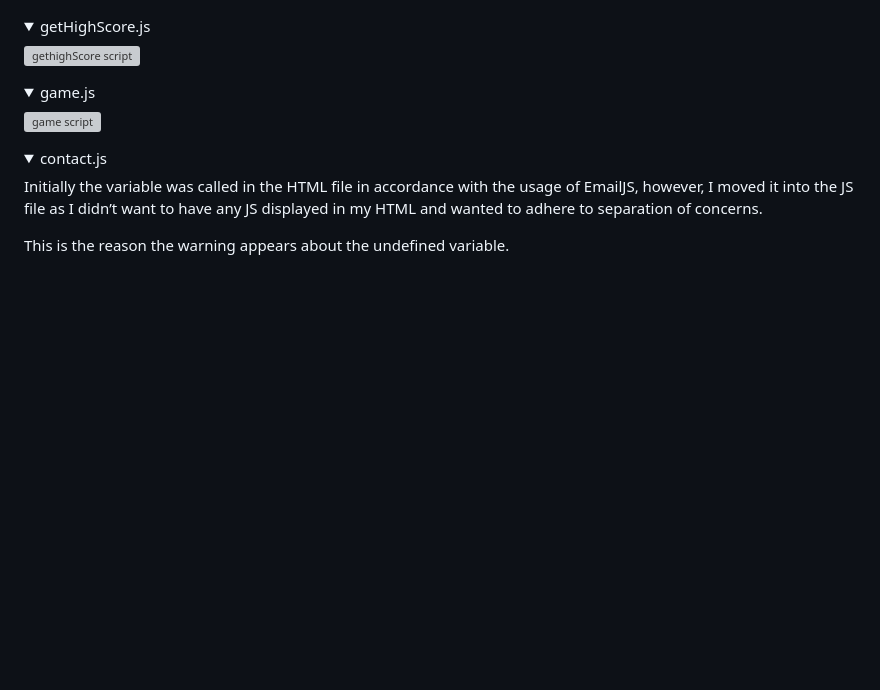
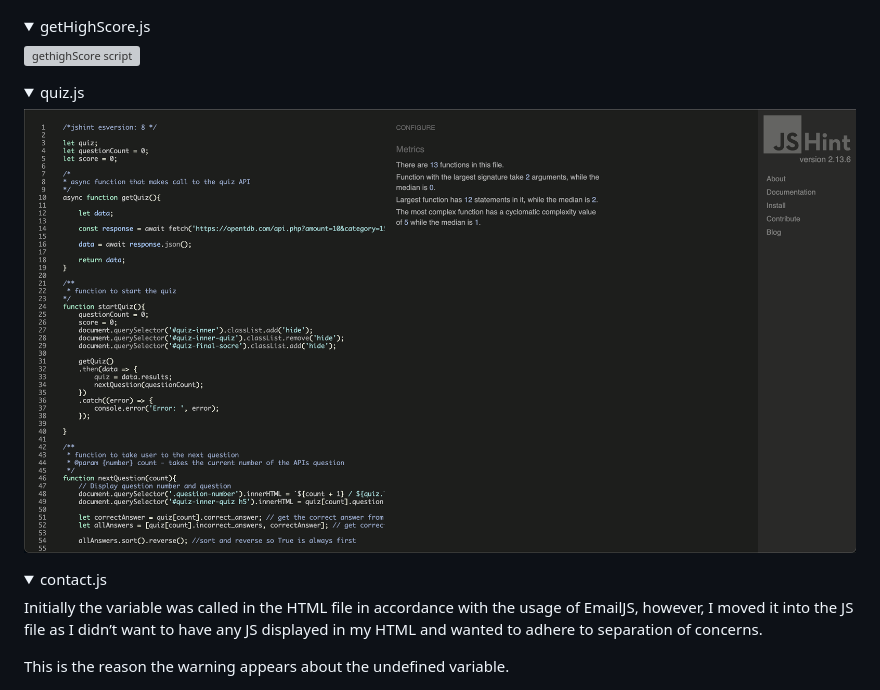
Before and after one commit to ofemiashiru/CI_MS2_QSG, a Markdown page: README.md, the part around the change printed below. GitHub-like rendering; pictures changed too: docs/validation/js/quiz_js.png (added); folded sections open; blank space fills up the shorter version; grey boxes are pictures that could not be loaded.

Commit message:
docs: add quiz validation jshint file, update readme with quiz.js validation

```diff
--- a/README.md
+++ b/README.md
@@ -279,8 +283,8 @@ custom css [results](https://jigsaw.w3.org/css-validator/validator?uri=https%3A%
 <img src="docs/validation/js/getHighScore_js.png" alt="gethighScore script">
 </details>
 
-<details><summary>game.js</summary>
-<img src="docs/validation/js/game_js.png" alt="game script">
+<details><summary>quiz.js</summary>
+<img src="docs/validation/js/quiz_js.png" alt="quiz script">
 </details>
 
 <details><summary>contact.js</summary>
```
Also changed, not shown: other parts of README.md (+4 -0 lines).
